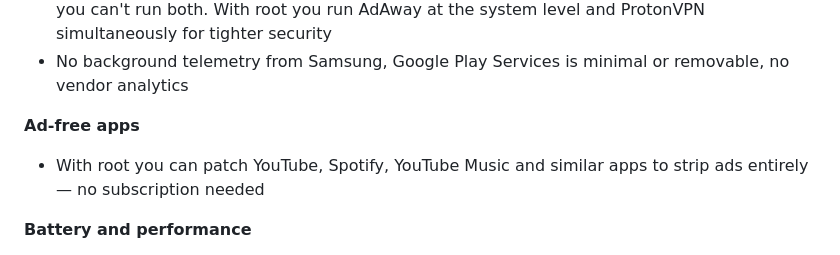
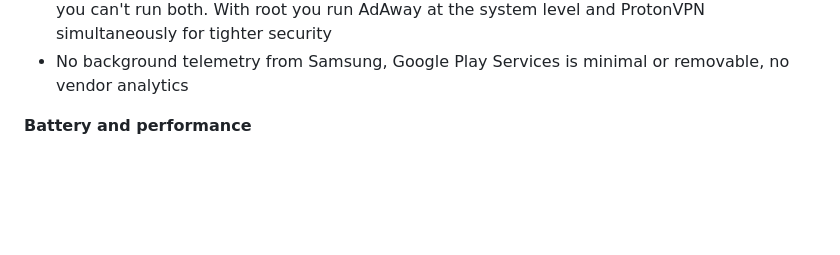
Before and after one commit to ochiuom/Samsung-galaxy-tab-s6-lineageos-guide, a Markdown page: README.md, the part around the change. Rendered like a GitHub page; blank space fills up the shorter version.

```diff
--- a/README.md
+++ b/README.md
@@ -18,8 +18,6 @@ The Tab S6 shipped on Android 12 and Samsung stopped OS updates. This setup give
 - On a non-rooted device you have to choose between AdAway (uses VPN slot) or ProtonVPN — you can't run both. With root you run AdAway at the system level and ProtonVPN simultaneously for tighter security
 - No background telemetry from Samsung, Google Play Services is minimal or removable, no vendor analytics
 
-**Ad-free apps**
-- With root you can patch YouTube, Spotify, YouTube Music and similar apps to strip ads entirely — no subscription needed
 
 **Battery and performance**
 - No background processes from Samsung, no persistent Google services, no bloatware keeping the SoC awake
```
